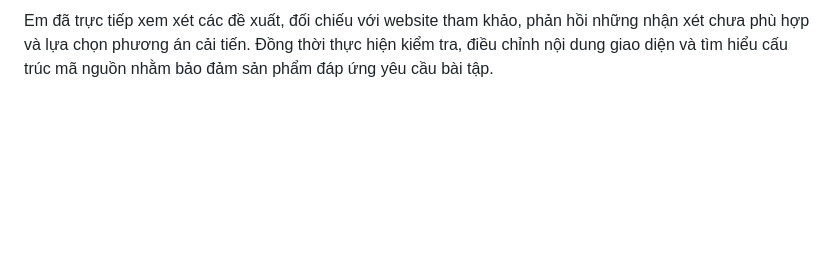
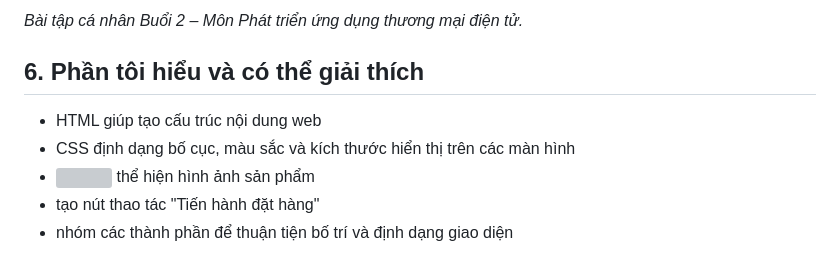
Before and after one commit to NhienNguyen-ueh/hasaki-ui-improvement-, a Markdown page: README.md, the part around one of its changes. GitHub-like rendering; blank space fills up the shorter version; grey boxes are pictures that could not be loaded.

```diff
--- a/README.md
+++ b/README.md
@@ -41,2 +67,8 @@ Trong quá trình thực hiện dự án, em sử dụng ChatGPT để hỗ tr
 
-Em đã trực tiếp xem xét các đề xuất, đối chiếu với website tham khảo, phản hồi những nhận xét chưa phù hợp và lựa chọn phương án cải tiến. Đồng thời thực hiện kiểm tra, điều chỉnh nội dung giao diện và tìm hiểu cấu trúc mã nguồn nhằm bảo đảm sản phẩm đáp ứng yêu cầu bài tập.
+*Bài tập cá nhân Buổi 2 – Môn Phát triển ứng dụng thương mại điện tử.*
+## 6. Phần tôi hiểu và có thể giải thích
+- HTML giúp tạo cấu trúc nội dung web
+- CSS định dạng bố cục, màu sắc và kích thước hiển thị trên các màn hình
+- <img> thể hiện hình ảnh sản phẩm
+- <button> tạo nút thao tác "Tiến hành đặt hàng"
+- <div> nhóm các thành phần để thuận tiện bố trí và định dạng giao diện
```
Also changed, not shown: other parts of README.md (+57 -31 lines).
